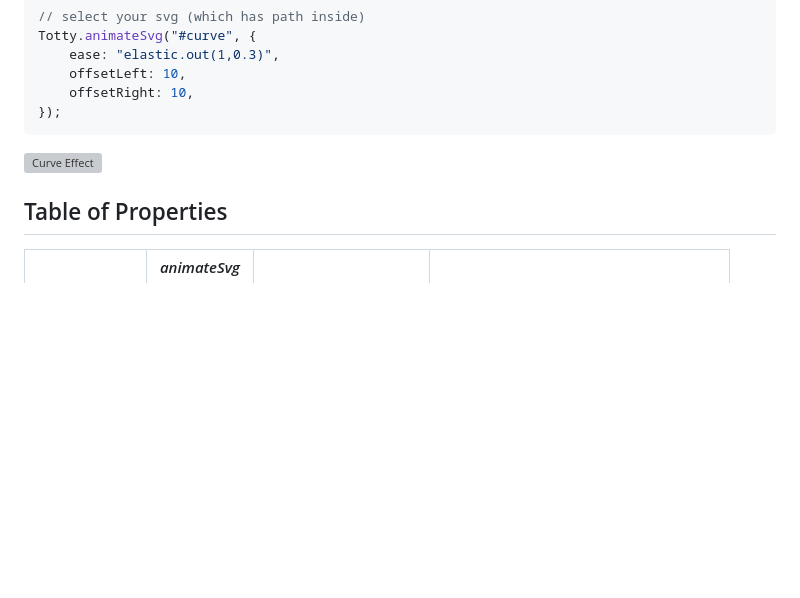
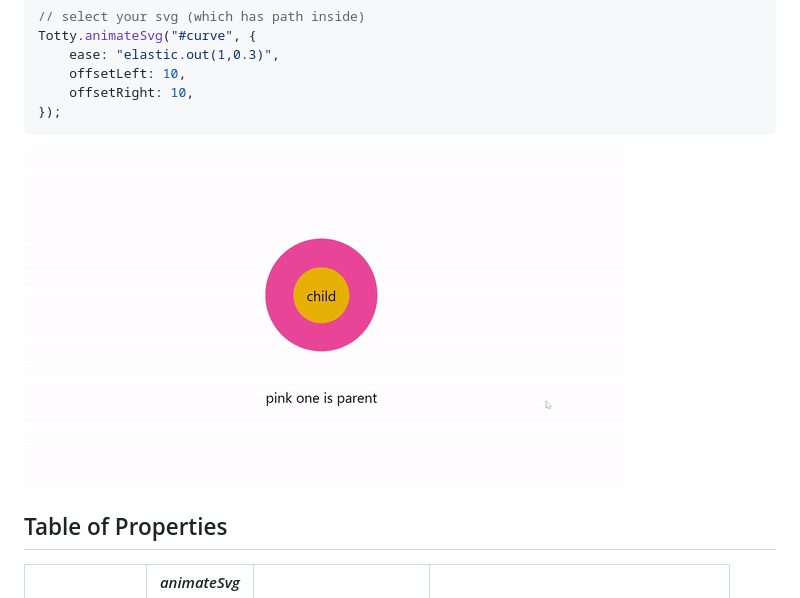
Before and after one commit to gobinda-das-dev/tottyjs, a Markdown page: README.md, the part around the change. Drawn GitHub-style; blank space fills up the shorter version; grey boxes are pictures that could not be loaded.

Commit message:
add video

````diff
--- a/README.md
+++ b/README.md
@@ -70,7 +70,7 @@ Totty.animateSvg("#curve", {
     offsetRight: 10,
 });
 ```
-![Curve Effect](https://raw.githubusercontent.com/gobinda-das-dev/tottyjs/main/examples/curveEffect.gif)
+![Curve Effect](https://raw.githubusercontent.com/gobinda-das-dev/tottyjs/main/examples/sticky.gif)
 
 
 
````
